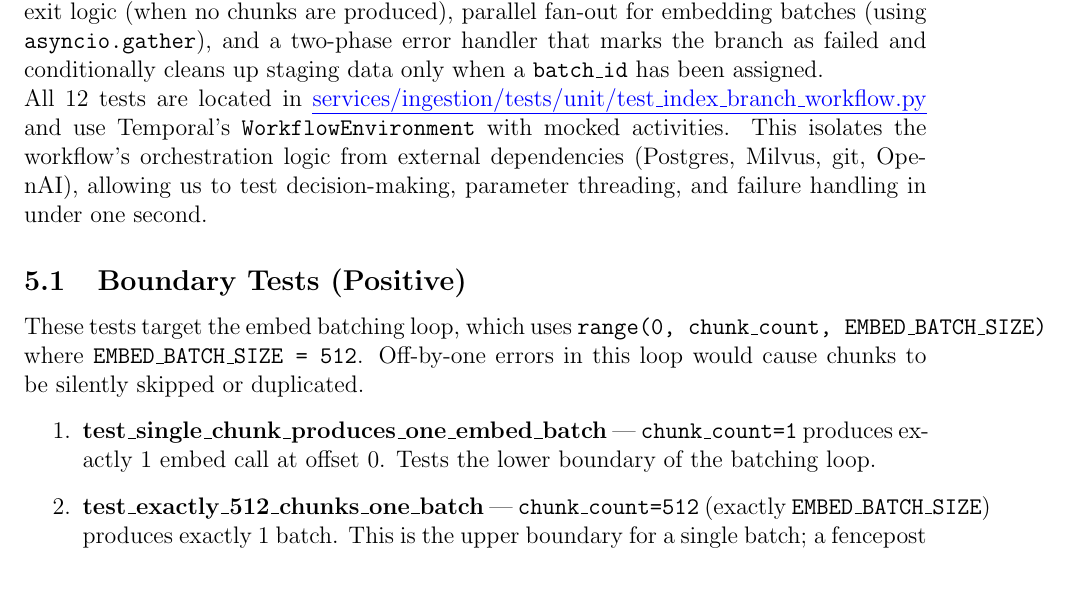
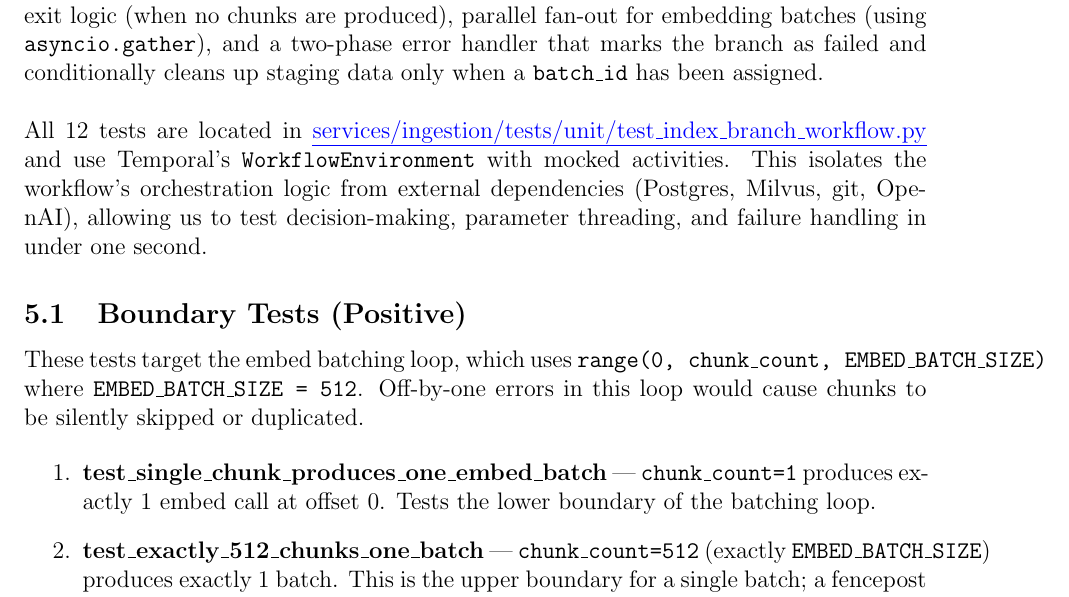
Before and after one commit to UofT-CSC490-W2026/Lighthouse, a LaTeX problem sheet (assignments/a5/a5.tex): part of page 4 of 6, cut so that both start at the same text. Compiled offline with pdfLaTeX.

Commit message:
more spacing

```diff
--- a/assignments/a5/a5.tex
+++ b/assignments/a5/a5.tex
@@ -282,7 +282,7 @@ deleting old chunks, embedding chunks in parallel batches, storing results to th
 tables and vector database, and updating the branch status. It includes conditional
 early-exit logic (when no chunks are produced), parallel fan-out for embedding batches
 (using \texttt{asyncio.gather}), and a two-phase error handler that marks the branch as
-failed and conditionally cleans up staging data only when a \texttt{batch\_id} has been assigned.
+failed and conditionally cleans up staging data only when a \texttt{batch\_id} has been assigned. \\
 
 All 12 tests are located in
 \bluehref{https://github.com/UofT-CSC490-W2026/Lighthouse/blob/a5/services/ingestion/tests/unit/test\_index\_branch\_workflow.py}{services/ingestion/tests/unit/test\_index\_branch\_workflow.py} and use Temporal's
```
